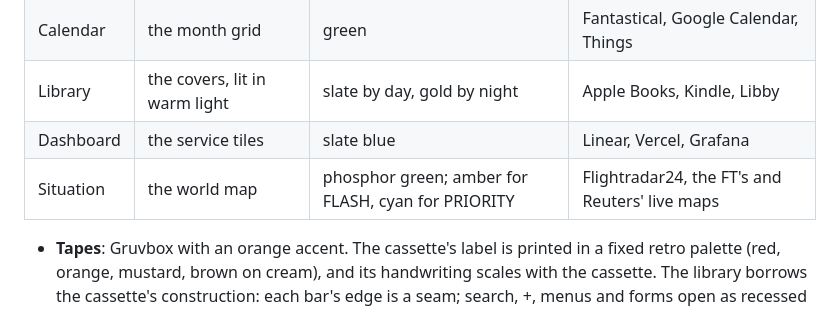
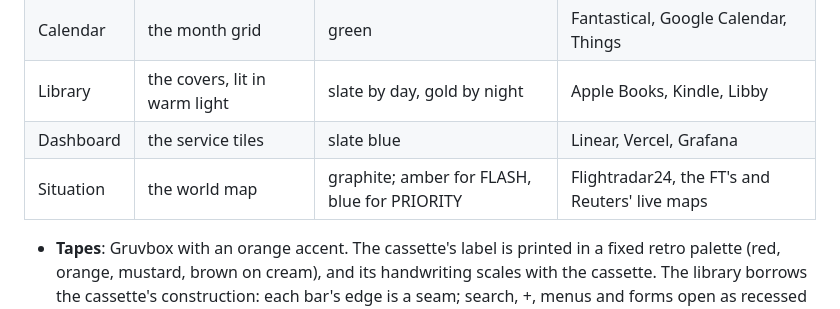
Before and after one commit to ego-alt/dashboard, a Markdown page: docs/ui-spec.md, the part around one of its changes. Rendered like a GitHub page.

Commit message:
tiny/note the new situation map

```diff
--- a/docs/ui-spec.md
+++ b/docs/ui-spec.md
@@ -14,7 +14,7 @@ The apps don't share a stylesheet. Each has its own type, sizes, corners and pal
 | Calendar | the month grid | green | Fantastical, Google Calendar, Things |
 | Library | the covers, lit in warm light | slate by day, gold by night | Apple Books, Kindle, Libby |
 | Dashboard | the service tiles | slate blue | Linear, Vercel, Grafana |
-| Situation | the world map | phosphor green; amber for FLASH, cyan for PRIORITY | Flightradar24, the FT's and Reuters' live maps |
+| Situation | the world map | graphite; amber for FLASH, blue for PRIORITY | Flightradar24, the FT's and Reuters' live maps |
 
 - **Tapes**: Gruvbox with an orange accent. The cassette's label is printed in a fixed retro palette (red, orange, mustard, brown on cream), and its handwriting scales with the cassette. The library borrows the cassette's construction: each bar's edge is a seam; search, +, menus and forms open as recessed slots; going into a list, a slot opens under the row and the row rises into the bar. Each level in is a step darker. The slots work as one mechanism: one open at a time, nested ones shut inner first, rows below a closing slot ride up with it, and a tall slot takes longer to close than a small one (about the square root of its height). The control that opens a slot also closes it, so there are no × buttons. Inside an album, songs don't repeat the album and artist.
 - **Calendar**: a terminal logbook in Inter and a self-hosted IBM Plex Mono (the system monospace differed per device). Sizes go by job: 16 a title, 14 what you read and tap (mood labels, notes, buttons, entries), 11 system output and chrome (the bar, messages and status lines, key hints, the time gutter). Buttons and inputs are 14px monospace with square corners (except the mood tiles), with a tmux-style bottom bar and logbook text marks in the drawers. From and To are one field each: the date as the logbook writes it (`Fri 6 Nov 2026`, the native date field laid invisibly over it, so a tap opens the phone's own picker), a hairline, then a typed 24-hour `hh:mm`. No browser icons in the form. One 2px aqua focus ring for everything. Messages are terminal output: grey monospace log lines, no colour and no boxes. A problem is marked `!`, under the field it's about (that field's edge turns lighter) or as a one-line strip on the bottom bar; news is marked `›`, like the status line. Bar lines never wrap: what failed, then `·` and why (`! Couldn't save the mood · offline`); a longer one ends in `…` and opens on tap. They're printed at once, not animated. Loading, empty and hint lines are status lines too (`› Loading…`, `› No entries in December.`), left-aligned. A list that didn't load says so in place, with an `[r] try again` command (R on a keyboard). In the form, a message under the To row takes the hint's place. Red is only for buttons that destroy something.
```
Also changed, not shown: other parts of docs/ui-spec.md (+1 -1 lines).
